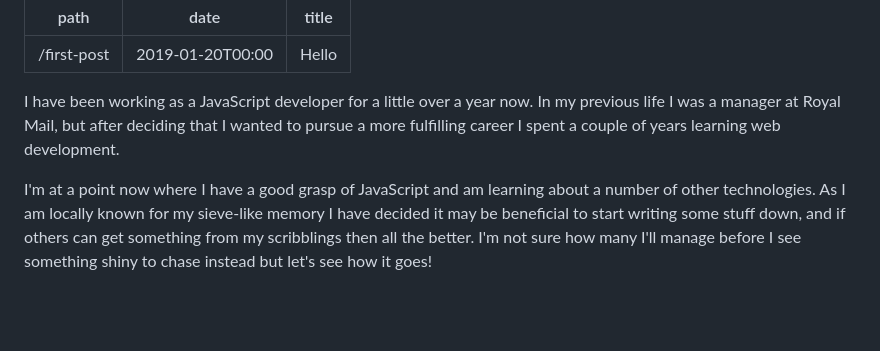
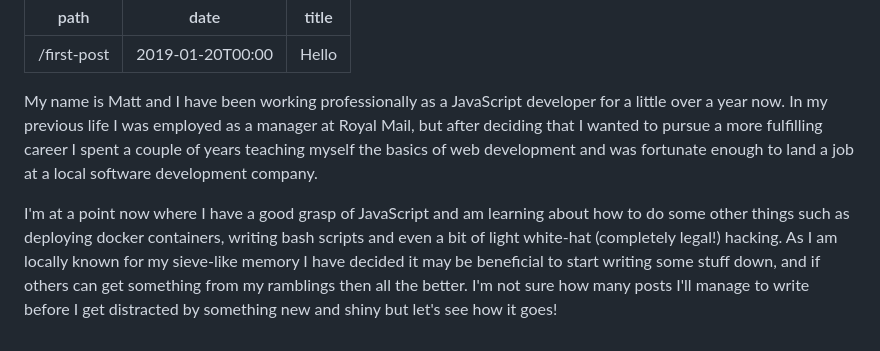
Before and after one commit to mthorning/matt-thorning.dev, a Markdown page: src/pages/2019-20-01-first-post.md, the part around the change. Rendered like a GitHub page; blank space fills up the shorter version.

Commit message:
Tidied up blog posts and added favicon

```diff
--- a/src/pages/2019-20-01-first-post.md
+++ b/src/pages/2019-20-01-first-post.md
@@ -4,6 +4,6 @@ date: '2019-01-20T00:00'
 title: 'Hello'
 ---
 
-I have been working as a JavaScript developer for a little over a year now. In my previous life I was a manager at Royal Mail, but after deciding that I wanted to pursue a more fulfilling career I spent a couple of years learning web development.
+My name is Matt and I have been working professionally as a JavaScript developer for a little over a year now. In my previous life I was employed as a manager at Royal Mail, but after deciding that I wanted to pursue a more fulfilling career I spent a couple of years teaching myself the basics of web development and was fortunate enough to land a job at a local software development company.
 
-I'm at a point now where I have a good grasp of JavaScript and am learning about a number of other technologies. As I am locally known for my sieve-like memory I have decided it may be beneficial to start writing some stuff down, and if others can get something from my scribblings then all the better. I'm not sure how many I'll manage before I see something shiny to chase instead but let's see how it goes!
+I'm at a point now where I have a good grasp of JavaScript and am learning about how to do some other things such as deploying docker containers, writing bash scripts and even a bit of light white-hat (completely legal!) hacking. As I am locally known for my sieve-like memory I have decided it may be beneficial to start writing some stuff down, and if others can get something from my ramblings then all the better. I'm not sure how many posts I'll manage to write before I get distracted by something new and shiny but let's see how it goes!
```
Also changed, not shown: src/pages/2019-20-01-using-closure.md (+9 -6 lines), src/images/favicon-16x16.png (added), src/images/favicon-32x32.png (added), src/images/hc_fav.png (added), 9 other files.
